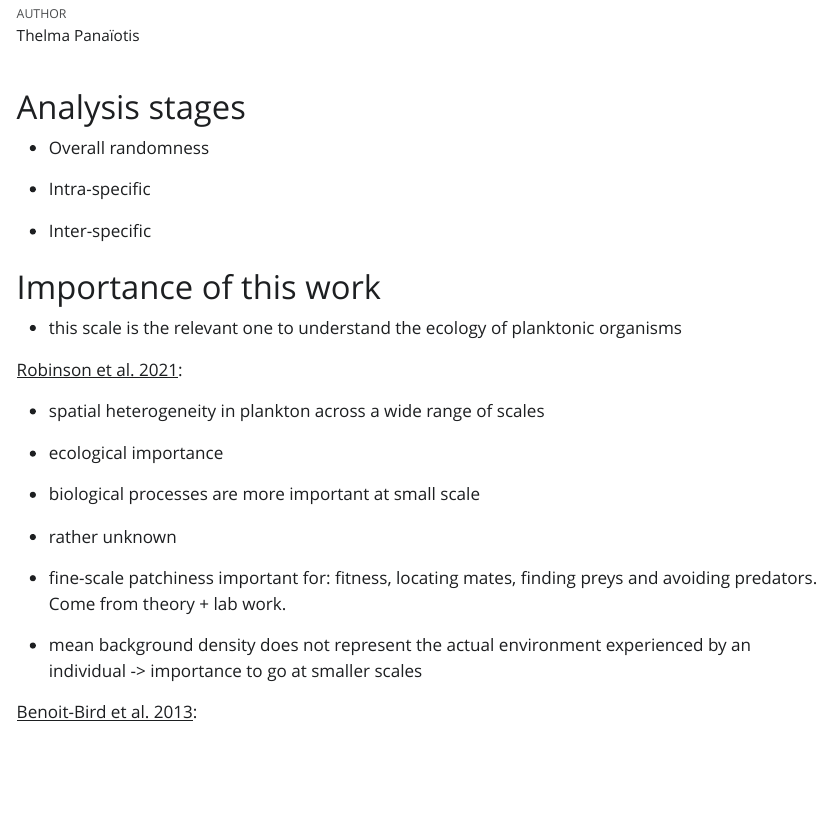
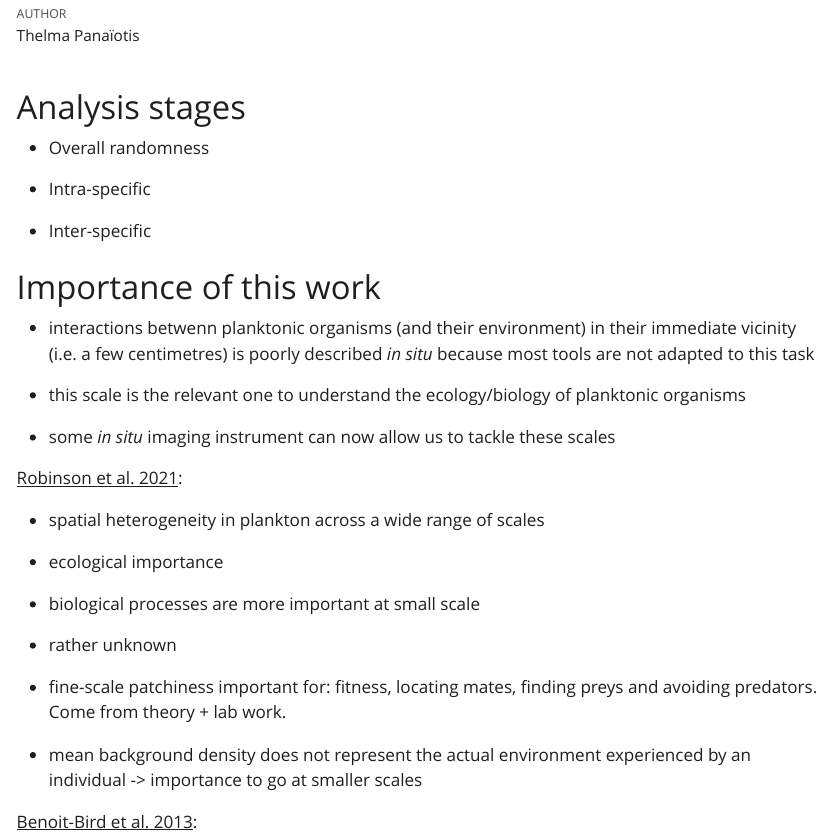
Before and after one commit to ThelmaPana/PlanktonDist, a Quarto document (notes/notes.qmd): the page in a window 1100 px wide, from 70 px down. The pictures show the output file notes/notes.html that the author committed with the source, opened offline; Quarto's library style sheets are replaced by a plain one without menus.

```diff
--- a/notes/notes.qmd
+++ b/notes/notes.qmd
@@ -18,7 +18,12 @@
 
 # Importance of this work
 
--   this scale is the relevant one to understand the ecology of planktonic organisms
+-   interactions betwenn planktonic organisms (and their environment) in their immediate vicinity (i.e. a few centimetres) is poorly described _in situ_ because most tools are not adapted to this task
+
+-   this scale is the relevant one to understand the ecology/biology of planktonic organisms
+
+-   some _in situ_ imaging instrument can now allow us to tackle these scales
+
 
 [Robinson et al. 2021]{.underline}:
 
```
Also changed, not shown: notes/notes.html.
